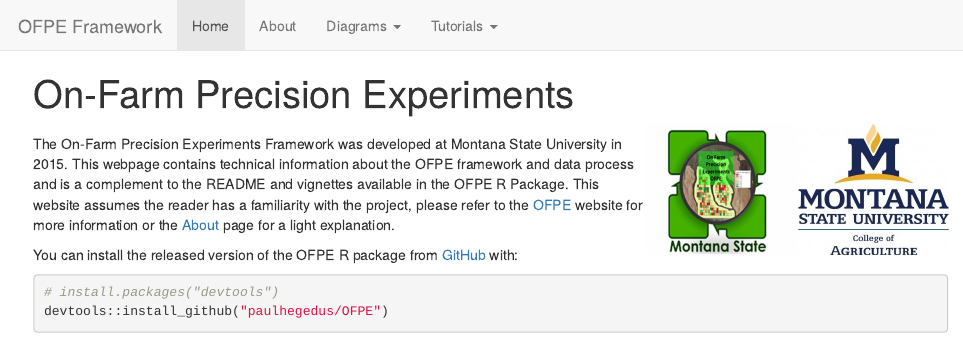
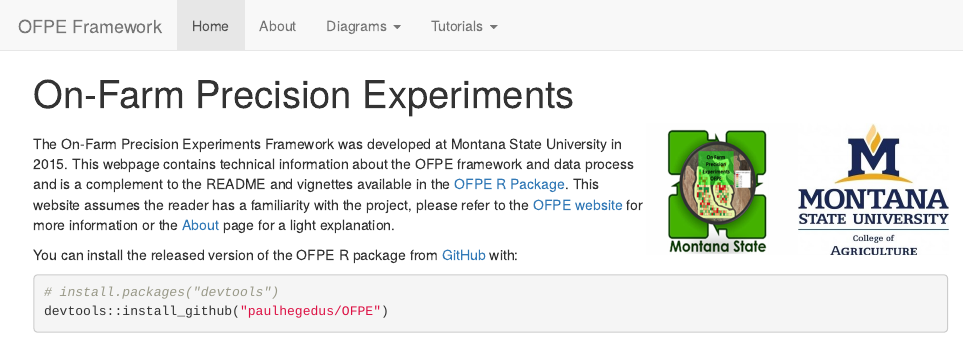
Before and after one commit to paulhegedus/OFPE-Tutorials, an R Markdown document (index.Rmd): the page in a window 1100 px wide, from its top. The pictures show the output file index.html that the author committed with the source, opened offline; library style sheets and scripts come from the installed R packages.

Commit message:
Updated index and home page

```diff
--- a/index.Rmd
+++ b/index.Rmd
@@ -3,7 +3,7 @@ title: "On-Farm Precision Experiments"
 ---
 # <img src="images/msu_coa_logo.png" align="right" width="150" height = "130" /> <img src="images/OFPE_logo.png" align="right" width="150" height = "130" />
 
-The On-Farm Precision Experiments Framework was developed at Montana State University in 2015. This webpage contains technical information about the OFPE framework and data process and is a complement to the README and vignettes available in the OFPE R Package. This website assumes the reader has a familiarity with the project, please refer to the [OFPE](https://sites.google.com/site/ofpeframework/) website for more information or the [About](about.html) page for a light explanation.
+The On-Farm Precision Experiments Framework was developed at Montana State University in 2015. This webpage contains technical information about the OFPE framework and data process and is a complement to the README and vignettes available in the [OFPE R Package](https://github.com/paulhegedus/OFPE). This website assumes the reader has a familiarity with the project, please refer to the [OFPE website](https://sites.google.com/site/ofpeframework/) for more information or the [About](about.html) page for a light explanation.
 
 You can install the released version of the OFPE R package from [GitHub](https://github.com) with:
 
```
Also changed, not shown: index.html.
